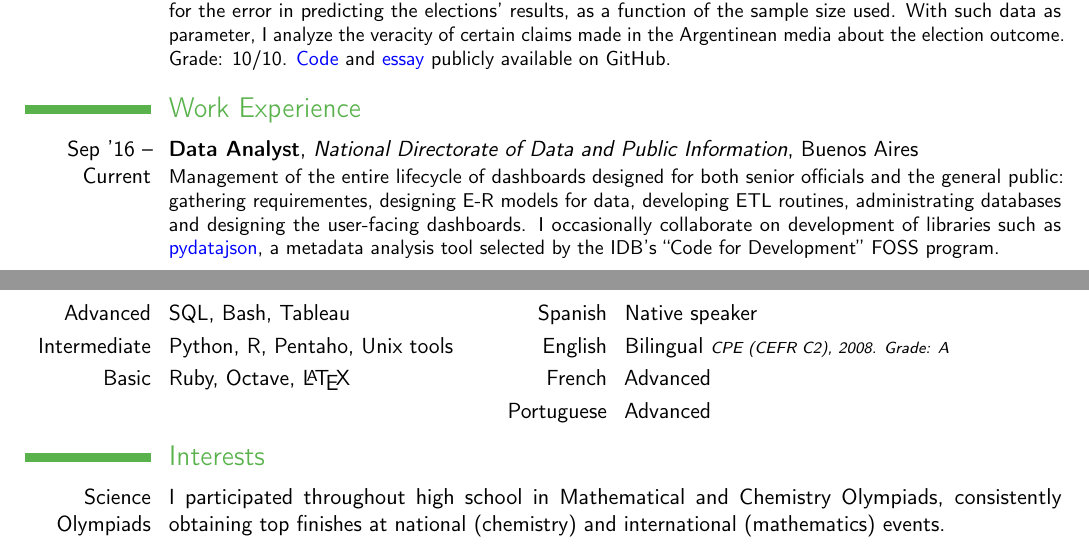
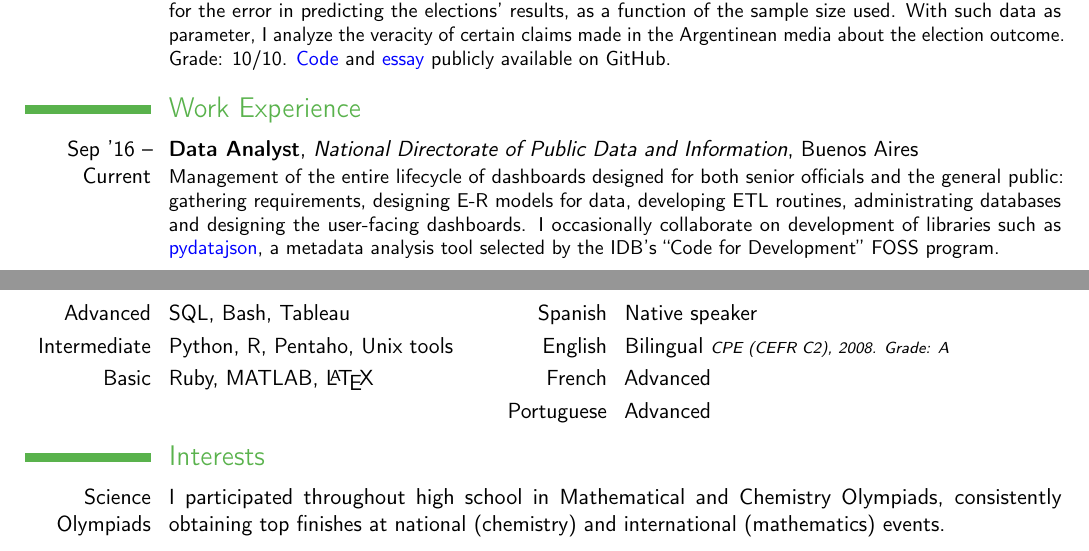
Before and after one commit to capitantoto/cv, a LaTeX CV (english.tex): two parts of the page, joined at a grey line, cut so that both start at the same text. Compiled offline with pdfLaTeX.

Commit message:
Correcciones menores a la ultima version en ingles

```diff
--- a/english.tex
+++ b/english.tex
@@ -43,7 +43,7 @@
 
 \section{Work Experience}
 
-\cventry{Sep '16 -- Current}{Data Analyst}{National Directorate of Data and Public Information}{Buenos Aires}{}{Management of the entire lifecycle of dashboards designed for both senior officials and the general public: gathering requirementes, designing E-R models for data, developing ETL routines, administrating databases and designing the user-facing dashboards. I occasionally collaborate on development of libraries such as \href{https://code.iadb.org/repository/31/pydatajson}{\color{blue}{pydatajson}}, a metadata analysis tool selected by the IDB's ``Code for Development'' FOSS program.}
+\cventry{Sep '16 -- Current}{Data Analyst}{National Directorate of Public Data and Information}{Buenos Aires}{}{Management of the entire lifecycle of dashboards designed for both senior officials and the general public: gathering requirements, designing E-R models for data, developing ETL routines, administrating databases and designing the user-facing dashboards. I occasionally collaborate on development of libraries such as \href{https://code.iadb.org/repository/31/pydatajson}{\color{blue}{pydatajson}}, a metadata analysis tool selected by the IDB's ``Code for Development'' FOSS program.}
 
 \vspace{0.1cm}
 
@@ -68,7 +68,7 @@
     \section{Technical Skills}
     \cvlanguage{Advanced}{SQL, Bash, Tableau}{}
     \cvlanguage{Intermediate}{Python, R, Pentaho, Unix tools}{}
-    \cvlanguage{Basic}{Ruby, Octave, \LaTeX}{}
+    \cvlanguage{Basic}{Ruby, MATLAB, \LaTeX}{}
 
     \columnbreak
 
```
Also changed, not shown: versions/2017_11_12-english.pdf.
